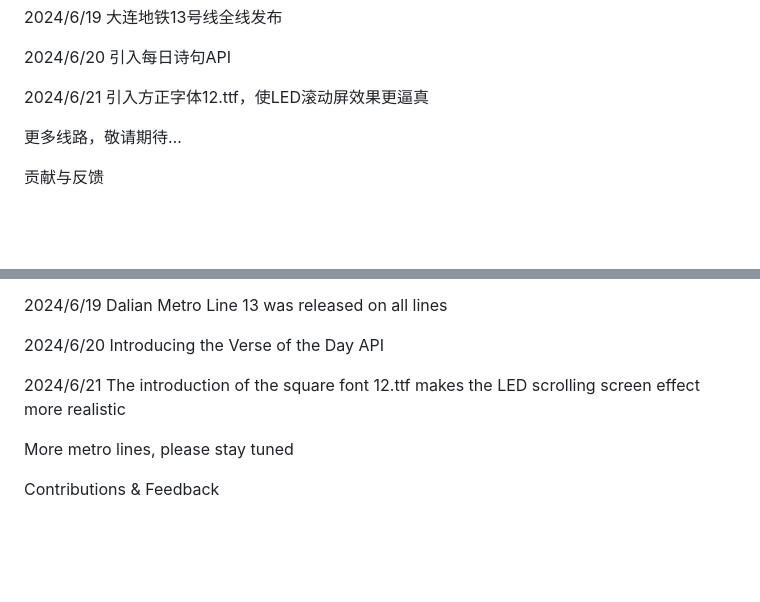
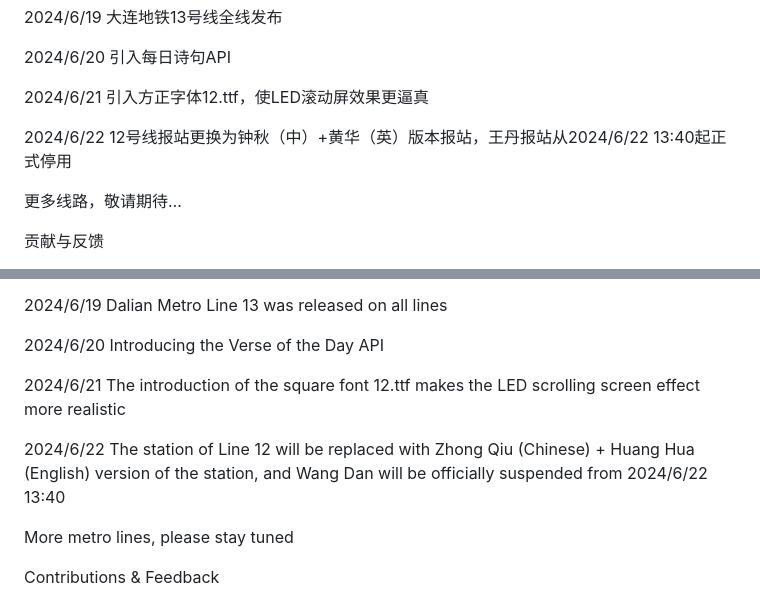
Before and after one commit to WinToGo-LZP/wintogo-lzp.github.io, a Markdown page: README.md, 2 parts joined by grey strips. GitHub-like rendering; blank space fills up the shorter version.

```diff
--- a/README.md
+++ b/README.md
@@ -34,6 +34,8 @@
 2024/6/20 引入每日诗句API
 
 2024/6/21 引入方正字体12.ttf，使LED滚动屏效果更逼真
+
+2024/6/22 12号线报站更换为钟秋（中）+黄华（英）版本报站，王丹报站从2024/6/22 13:40起正式停用
 
 更多线路，敬请期待…
 
@@ -97,6 +99,8 @@ Update log
 
 2024/6/21 The introduction of the square font 12.ttf makes the LED scrolling screen effect more realistic
 
+2024/6/22 The station of Line 12 will be replaced with Zhong Qiu (Chinese) + Huang Hua (English) version of the station, and Wang Dan will be officially suspended from 2024/6/22 13:40
+
 More metro lines, please stay tuned
 
 Contributions & Feedback
```
